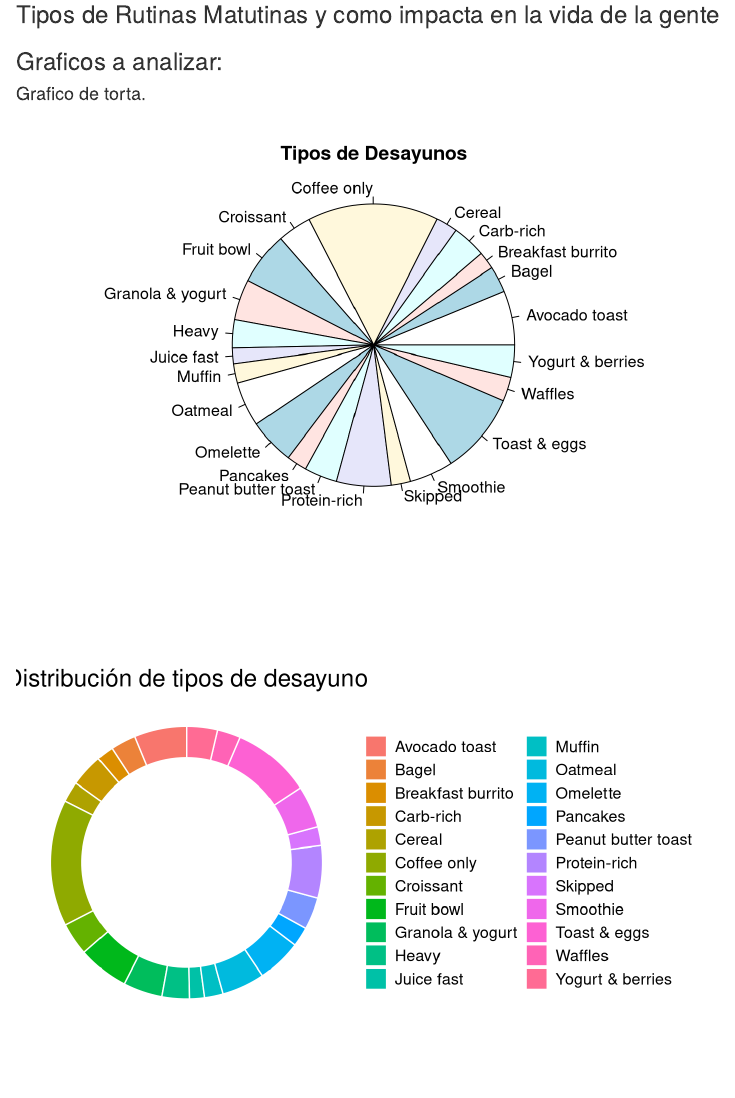
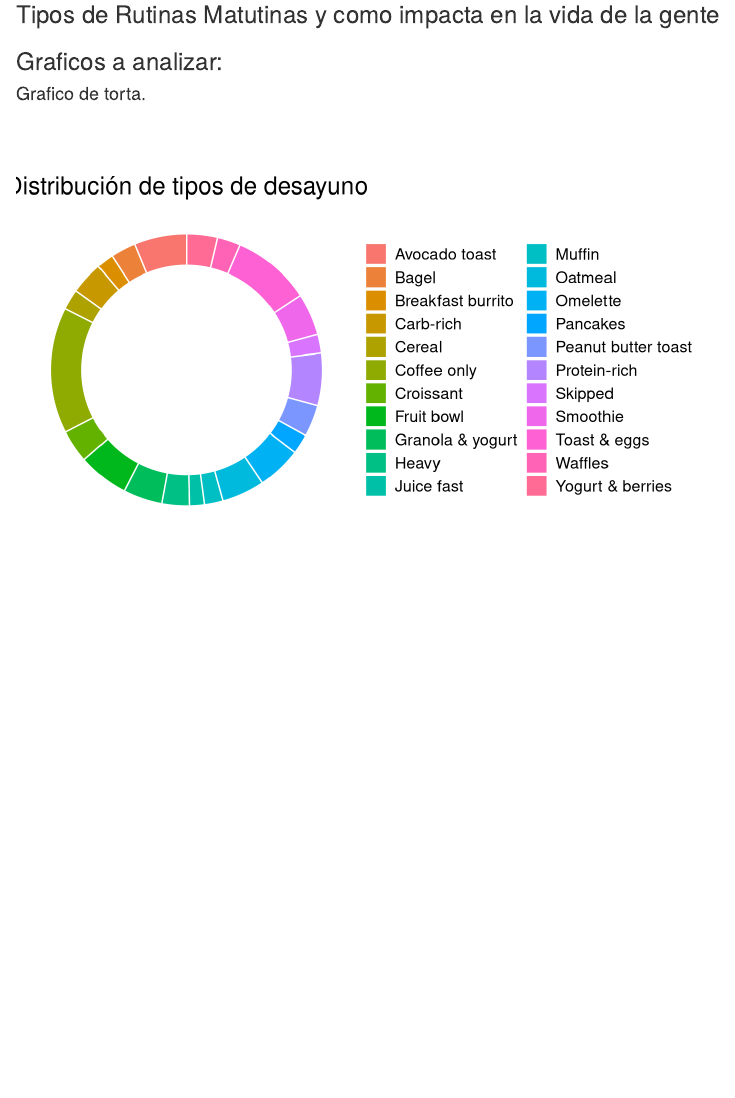
Before and after one commit to santiLongo/Problabilidad, an R Markdown document (Proyecto.Rmd): the page in a window 1100 px wide, from 190 px down. Rendered offline with R 4.5, knitr and Pandoc, with nearby package versions; some code elsewhere in the file could not run offline.

Commit message:
borro el grafico que ya no vamos a usar

````diff
--- a/Proyecto.Rmd
+++ b/Proyecto.Rmd
@@ -54,16 +54,6 @@ datos <- read.csv("Morning_Routine_Productivity_Dataset.csv")
 
 ```
 
-```{r}
-data <- datos %>%
-          count(Breakfast.Type)
-
-pie(data$n,
-    labels = data$Breakfast.Type,
-    main = "Tipos de Desayunos",
-radius = 1)
-
-```
 
 ```{r}
 
````
Also changed, not shown: Proyecto.html.
